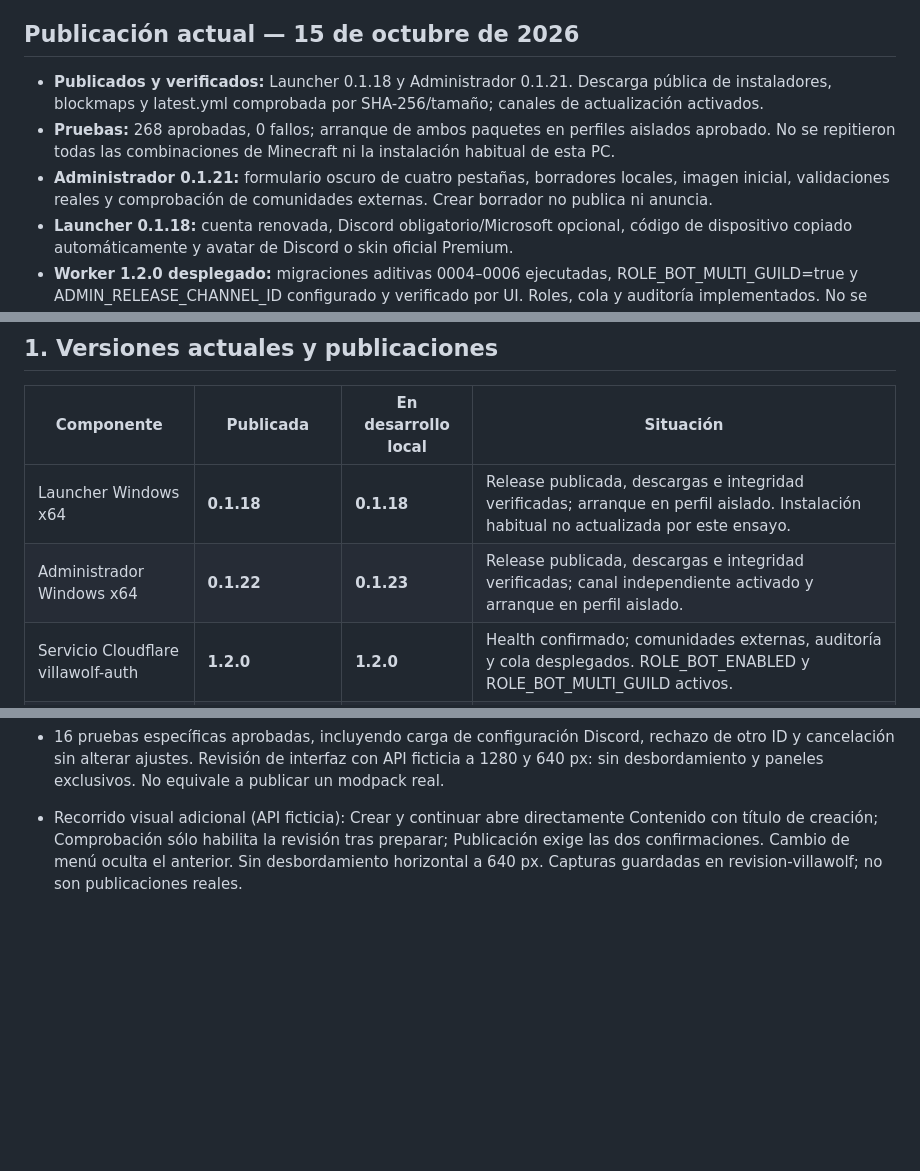
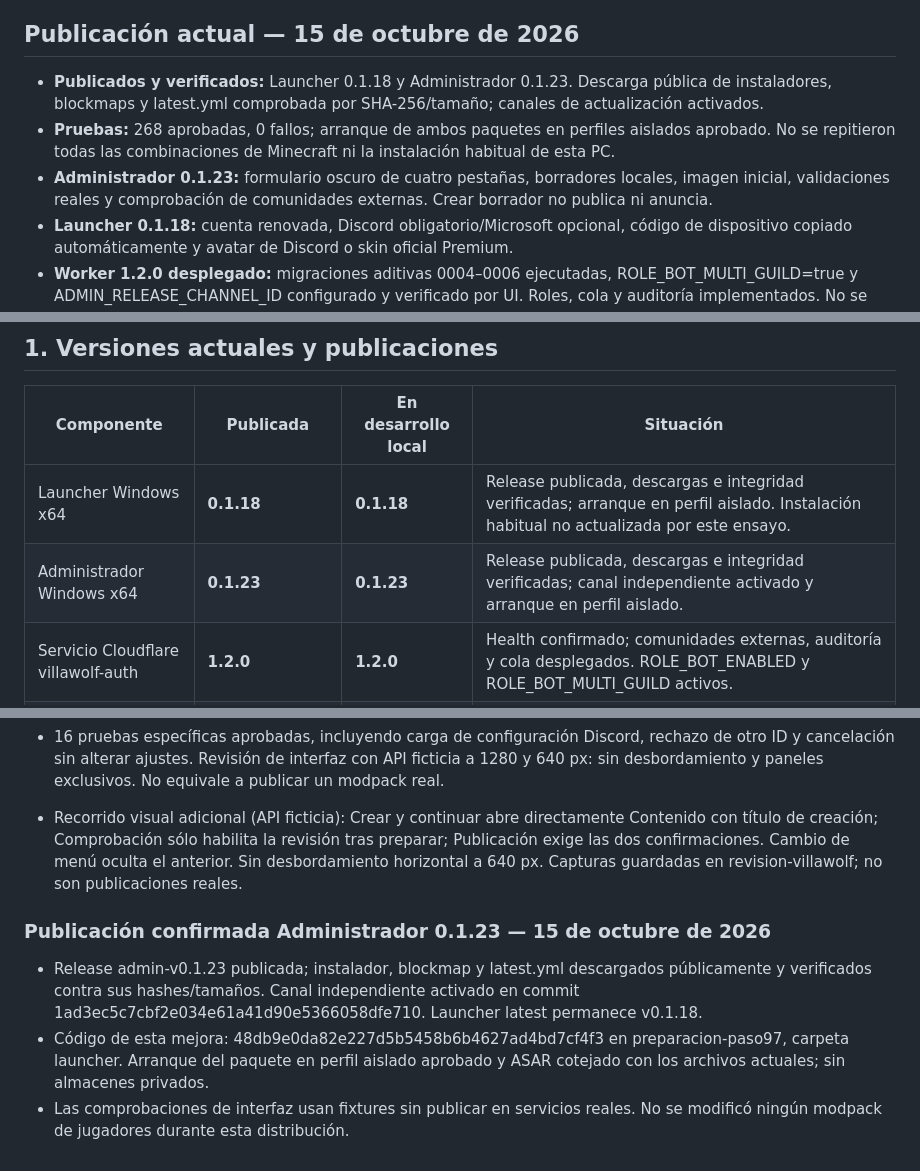
Before and after one commit to tonyvillalobosmejia-netizen/champagne-vol5-modpack, a Markdown page: launcher/ESTADO_DESARROLLO.md, 3 parts joined by grey strips. GitHub-like rendering; blank space fills up the shorter version.

Commit message:
docs: registrar estado verificado de VillaWolf y mantenimiento del informe

```diff
--- a/launcher/ESTADO_DESARROLLO.md
+++ b/launcher/ESTADO_DESARROLLO.md
@@ -6,9 +6,9 @@
 
 ## Publicación actual — 15 de octubre de 2026
 
-- **Publicados y verificados:** Launcher 0.1.18 y Administrador 0.1.21. Descarga pública de instaladores, blockmaps y latest.yml comprobada por SHA-256/tamaño; canales de actualización activados.
+- **Publicados y verificados:** Launcher 0.1.18 y Administrador 0.1.23. Descarga pública de instaladores, blockmaps y latest.yml comprobada por SHA-256/tamaño; canales de actualización activados.
 - **Pruebas:** 268 aprobadas, 0 fallos; arranque de ambos paquetes en perfiles aislados aprobado. No se repitieron todas las combinaciones de Minecraft ni la instalación habitual de esta PC.
-- **Administrador 0.1.21:** formulario oscuro de cuatro pestañas, borradores locales, imagen inicial, validaciones reales y comprobación de comunidades externas. Crear borrador no publica ni anuncia.
+- **Administrador 0.1.23:** formulario oscuro de cuatro pestañas, borradores locales, imagen inicial, validaciones reales y comprobación de comunidades externas. Crear borrador no publica ni anuncia.
 - **Launcher 0.1.18:** cuenta renovada, Discord obligatorio/Microsoft opcional, código de dispositivo copiado automáticamente y avatar de Discord o skin oficial Premium.
 - **Worker 1.2.0 desplegado:** migraciones aditivas 0004–0006 ejecutadas, ROLE_BOT_MULTI_GUILD=true y ADMIN_RELEASE_CHANNEL_ID configurado y verificado por UI. Roles, cola y auditoría implementados. No se cambiaron secretos ni tablas anteriores.
 - **Bot 0.2.0 conectado:** el propietario reemplazó la credencial; comprobación de identidad por Discord aprobada y estado local «Bot conectado. Roles sincronizados». Los dos canales privados de Racoon mantienen los cinco permisos necesarios. La comprobación directa de Discord sigue disponible como respaldo.
@@ -50,7 +50,7 @@ El propietario aportó el 14 de octubre de 2026 una captura del correo «AppID R
 | Componente | Publicada | En desarrollo local | Situación |
 | --- | --- | --- | --- |
 | Launcher Windows x64 | **0.1.18** | **0.1.18** | Release publicada, descargas e integridad verificadas; arranque en perfil aislado. Instalación habitual no actualizada por este ensayo. |
-| Administrador Windows x64 | **0.1.22** | **0.1.23** | Release publicada, descargas e integridad verificadas; canal independiente activado y arranque en perfil aislado. |
+| Administrador Windows x64 | **0.1.23** | **0.1.23** | Release publicada, descargas e integridad verificadas; canal independiente activado y arranque en perfil aislado. |
 | Servicio Cloudflare villawolf-auth | **1.2.0** | **1.2.0** | Health confirmado; comunidades externas, auditoría y cola desplegados. ROLE_BOT_ENABLED y ROLE_BOT_MULTI_GUILD activos. |
 | VillaWolf Bot local | No distribuido como instalador | **0.2.0** | Código actualizado, token persistido cifrado; identidad y conexión verificadas el 15 de octubre. Roles sincronizados. |
 
@@ -377,3 +377,9 @@ El propietario reemplazó el token de forma privada. Discord users/@me y las com
 - 16 pruebas específicas aprobadas, incluyendo carga de configuración Discord, rechazo de otro ID y cancelación sin alterar ajustes. Revisión de interfaz con API ficticia a 1280 y 640 px: sin desbordamiento y paneles exclusivos. No equivale a publicar un modpack real.
 
 - Recorrido visual adicional (API ficticia): Crear y continuar abre directamente Contenido con título de creación; Comprobación sólo habilita la revisión tras preparar; Publicación exige las dos confirmaciones. Cambio de menú oculta el anterior. Sin desbordamiento horizontal a 640 px. Capturas guardadas en revision-villawolf; no son publicaciones reales.
+
+### Publicación confirmada Administrador 0.1.23 — 15 de octubre de 2026
+
+- Release admin-v0.1.23 publicada; instalador, blockmap y latest.yml descargados públicamente y verificados contra sus hashes/tamaños. Canal independiente activado en commit 1ad3ec5c7cbf2e034e61a41d90e5366058dfe710. Launcher latest permanece v0.1.18.
+- Código de esta mejora: 48db9e0da82e227d5b5458b6b4627ad4bd7cf4f3 en preparacion-paso97, carpeta launcher. Arranque del paquete en perfil aislado aprobado y ASAR cotejado con los archivos actuales; sin almacenes privados.
+- Las comprobaciones de interfaz usan fixtures sin publicar en servicios reales. No se modificó ningún modpack de jugadores durante esta distribución.
```
Also changed, not shown: other parts of launcher/ESTADO_DESARROLLO.md (+1 -1 lines).
